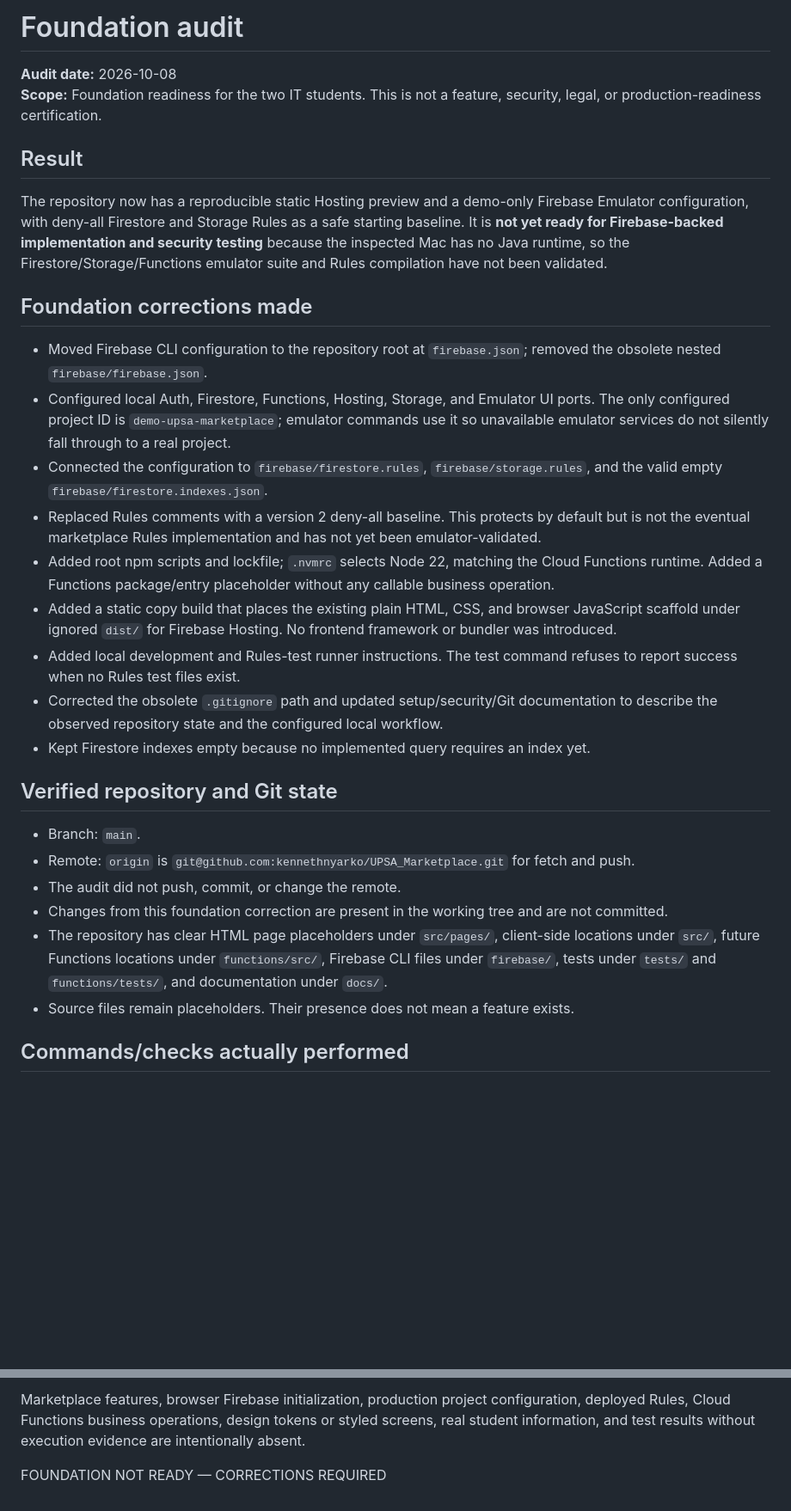
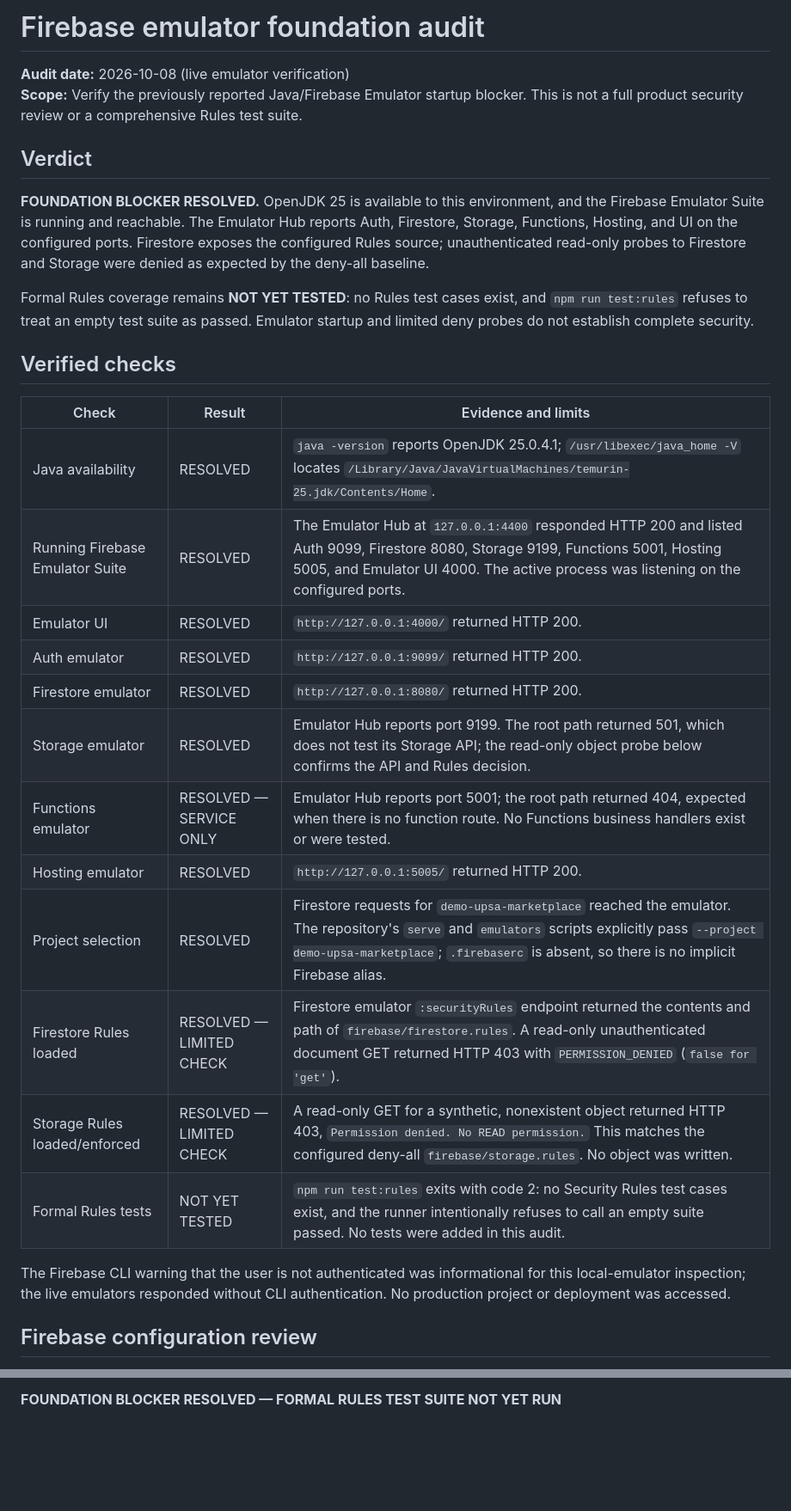
Before and after one commit to kennethnyarko/UPSA_Marketplace, a Markdown page: docs/FOUNDATION_AUDIT.md, 2 parts joined by grey strips. Shown at 86% size. Rendered like a GitHub page; blank space fills up the shorter version.

Commit message:
Verify Firebase emulator foundation

```diff
--- a/docs/FOUNDATION_AUDIT.md
+++ b/docs/FOUNDATION_AUDIT.md
@@ -1,32 +1,32 @@
-# Foundation audit
+# Firebase emulator foundation audit
 
-**Audit date:** 2026-10-08
-**Scope:** Foundation readiness for the two IT students. This is not a feature, security, legal, or production-readiness certification.
+**Audit date:** 2026-10-08 (live emulator verification)
+**Scope:** Verify the previously reported Java/Firebase Emulator startup blocker. This is not a full product security review or a comprehensive Rules test suite.
 
-## Result
+## Verdict
 
-The repository now has a reproducible static Hosting preview and a demo-only Firebase Emulator configuration, with deny-all Firestore and Storage Rules as a safe starting baseline. It is **not yet ready for Firebase-backed implementation and security testing** because the inspected Mac has no Java runtime, so the Firestore/Storage/Functions emulator suite and Rules compilation have not been validated.
+**FOUNDATION BLOCKER RESOLVED.** OpenJDK 25 is available to this environment, and the Firebase Emulator Suite is running and reachable. The Emulator Hub reports Auth, Firestore, Storage, Functions, Hosting, and UI on the configured ports. Firestore exposes the configured Rules source; unauthenticated read-only probes to Firestore and Storage were denied as expected by the deny-all baseline.
 
-## Foundation corrections made
+Formal Rules coverage remains **NOT YET TESTED**: no Rules test cases exist, and `npm run test:rules` refuses to treat an empty test suite as passed. Emulator startup and limited deny probes do not establish complete security.
 
-- Moved Firebase CLI configuration to the repository root at `firebase.json`; removed the obsolete nested `firebase/firebase.json`.
-- Configured local Auth, Firestore, Functions, Hosting, Storage, and Emulator UI ports. The only configured project ID is `demo-upsa-marketplace`; emulator commands use it so unavailable emulator services do not silently fall through to a real project.
-- Connected the configuration to `firebase/firestore.rules`, `firebase/storage.rules`, and the valid empty `firebase/firestore.indexes.json`.
-- Replaced Rules comments with a version 2 deny-all baseline. This protects by default but is not the eventual marketplace Rules implementation and has not yet been emulator-validated.
-- Added root npm scripts and lockfile; `.nvmrc` selects Node 22, matching the Cloud Functions runtime. Added a Functions package/entry placeholder without any callable business operation.
-- Added a static copy build that places the existing plain HTML, CSS, and browser JavaScript scaffold under ignored `dist/` for Firebase Hosting. No frontend framework or bundler was introduced.
-- Added local development and Rules-test runner instructions. The test command refuses to report success when no Rules test files exist.
-- Corrected the obsolete `.gitignore` path and updated setup/security/Git documentation to describe the observed repository state and the configured local workflow.
-- Kept Firestore indexes empty because no implemented query requires an index yet.
+## Verified checks
 
-## Verified repository and Git state
+| Check | Result | Evidence and limits |
+|---|---|---|
+| Java availability | RESOLVED | `java -version` reports OpenJDK 25.0.4.1; `/usr/libexec/java_home -V` locates `/Library/Java/JavaVirtualMachines/temurin-25.jdk/Contents/Home`. |
+| Running Firebase Emulator Suite | RESOLVED | The Emulator Hub at `127.0.0.1:4400` responded HTTP 200 and listed Auth 9099, Firestore 8080, Storage 9199, Functions 5001, Hosting 5005, and Emulator UI 4000. The active process was listening on the configured ports. |
+| Emulator UI | RESOLVED | `http://127.0.0.1:4000/` returned HTTP 200. |
+| Auth emulator | RESOLVED | `http://127.0.0.1:9099/` returned HTTP 200. |
+| Firestore emulator | RESOLVED | `http://127.0.0.1:8080/` returned HTTP 200. |
+| Storage emulator | RESOLVED | Emulator Hub reports port 9199. The root path returned 501, which does not test its Storage API; the read-only object probe below confirms the API and Rules decision. |
+| Functions emulator | RESOLVED — SERVICE ONLY | Emulator Hub reports port 5001; the root path returned 404, expected when there is no function route. No Functions business handlers exist or were tested. |
+| Hosting emulator | RESOLVED | `http://127.0.0.1:5005/` returned HTTP 200. |
+| Project selection | RESOLVED | Firestore requests for `demo-upsa-marketplace` reached the emulator. The repository's `serve` and `emulators` scripts explicitly pass `--project demo-upsa-marketplace`; `.firebaserc` is absent, so there is no implicit Firebase alias. |
+| Firestore Rules loaded | RESOLVED — LIMITED CHECK | Firestore emulator `:securityRules` endpoint returned the contents and path of `firebase/firestore.rules`. A read-only unauthenticated document GET returned HTTP 403 with `PERMISSION_DENIED` (`false for 'get'`). |
+| Storage Rules loaded/enforced | RESOLVED — LIMITED CHECK | A read-only GET for a synthetic, nonexistent object returned HTTP 403, `Permission denied. No READ permission.` This matches the configured deny-all `firebase/storage.rules`. No object was written. |
+| Formal Rules tests | NOT YET TESTED | `npm run test:rules` exits with code 2: no Security Rules test cases exist, and the runner intentionally refuses to call an empty suite passed. No tests were added in this audit. |
 
-- Branch: `main`.
-- Remote: `origin` is `git@github.com:kennethnyarko/UPSA_Marketplace.git` for fetch and push.
-- The audit did not push, commit, or change the remote.
-- Changes from this foundation correction are present in the working tree and are not committed.
-- The repository has clear HTML page placeholders under `src/pages/`, client-side locations under `src/`, future Functions locations under `functions/src/`, Firebase CLI files under `firebase/`, tests under `tests/` and `functions/tests/`, and documentation under `docs/`.
-- Source files remain placeholders. Their presence does not mean a feature exists.
+The Firebase CLI warning that the user is not authenticated was informational for this local-emulator inspection; the live emulators responded without CLI authentication. No production project or deployment was accessed.
 
-## Commands/checks actually performed
+## Firebase configuration review
 
@@ -70,4 +49,2 @@ The repository now has a reproducible static Hosting preview and a demo-only Fir
 
-Marketplace features, browser Firebase initialization, production project configuration, deployed Rules, Cloud Functions business operations, design tokens or styled screens, real student information, and test results without execution evidence are intentionally absent.
-
-FOUNDATION NOT READY — CORRECTIONS REQUIRED
+**FOUNDATION BLOCKER RESOLVED — FORMAL RULES TEST SUITE NOT YET RUN**
```
Also changed, not shown: other parts of docs/FOUNDATION_AUDIT.md (+11 -32 lines).
